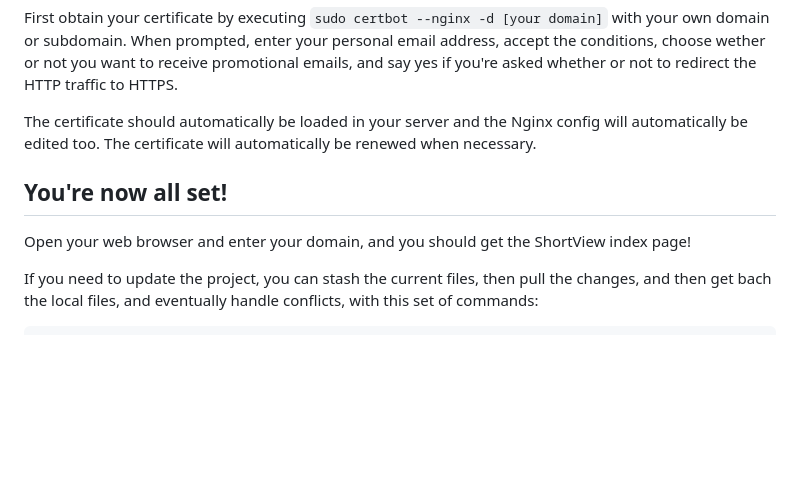
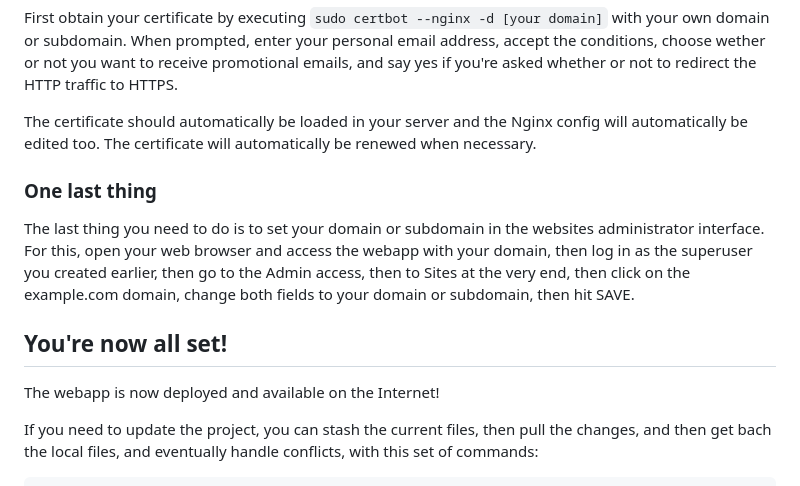
Before and after one commit to ilwan07/ShortView, a Markdown page: DEPLOYMENT.md, the part around the change. GitHub-like rendering; blank space fills up the shorter version.

Commit message:
added missing deployment step

```diff
--- a/DEPLOYMENT.md
+++ b/DEPLOYMENT.md
@@ -128,9 +128,13 @@ First obtain your certificate by executing `sudo certbot --nginx -d [your domain
 
 The certificate should automatically be loaded in your server and the Nginx config will automatically be edited too. The certificate will automatically be renewed when necessary.
 
+### One last thing
+
+The last thing you need to do is to set your domain or subdomain in the websites administrator interface. For this, open your web browser and access the webapp with your domain, then log in as the superuser you created earlier, then go to the Admin access, then to Sites at the very end, then click on the example.com domain, change both fields to your domain or subdomain, then hit SAVE.
+
 ## You're now all set!
 
-Open your web browser and enter your domain, and you should get the ShortView index page!
+The webapp is now deployed and available on the Internet!
 
 If you need to update the project, you can stash the current files, then pull the changes, and then get bach the local files, and eventually handle conflicts, with this set of commands:
 
```
